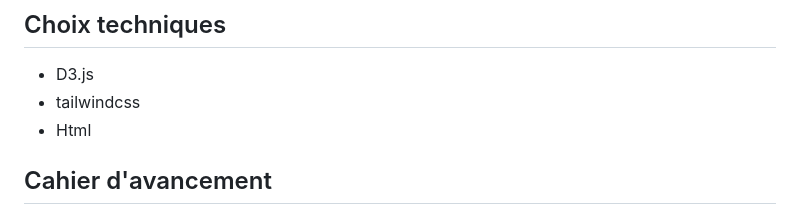
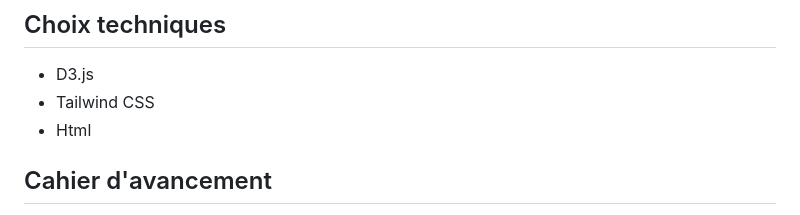
Before and after one commit to ismailchakrane/DataViz2024.github.io, a Markdown page: README.md, the part around the change. Drawn GitHub-style.

```diff
--- a/README.md
+++ b/README.md
@@ -104,7 +104,7 @@ La répartition des rôles est la suivante :
 ## Choix techniques
 
 - D3.js
-- tailwindcss
+- Tailwind CSS
 - Html
 
 ## Cahier d'avancement
```
